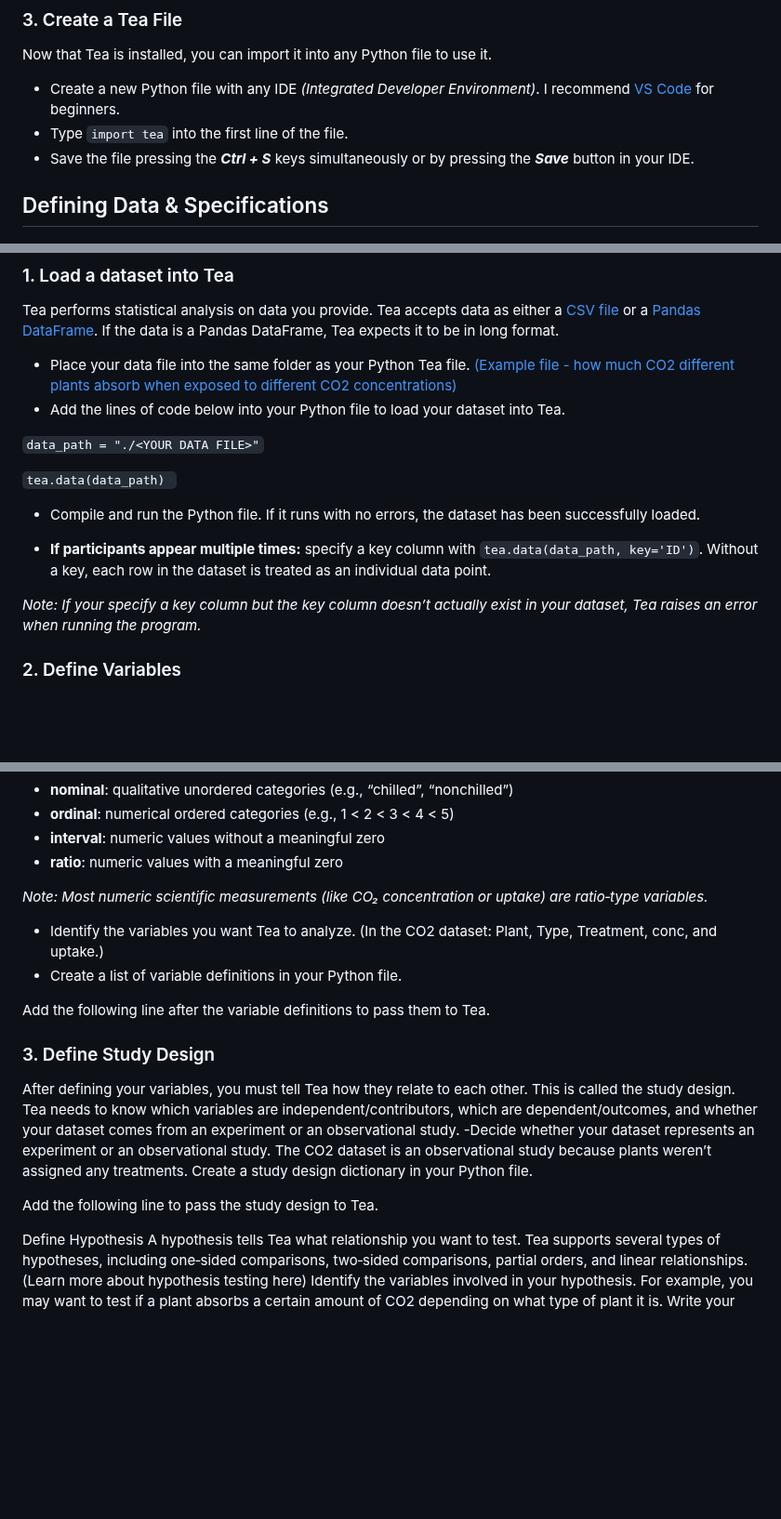
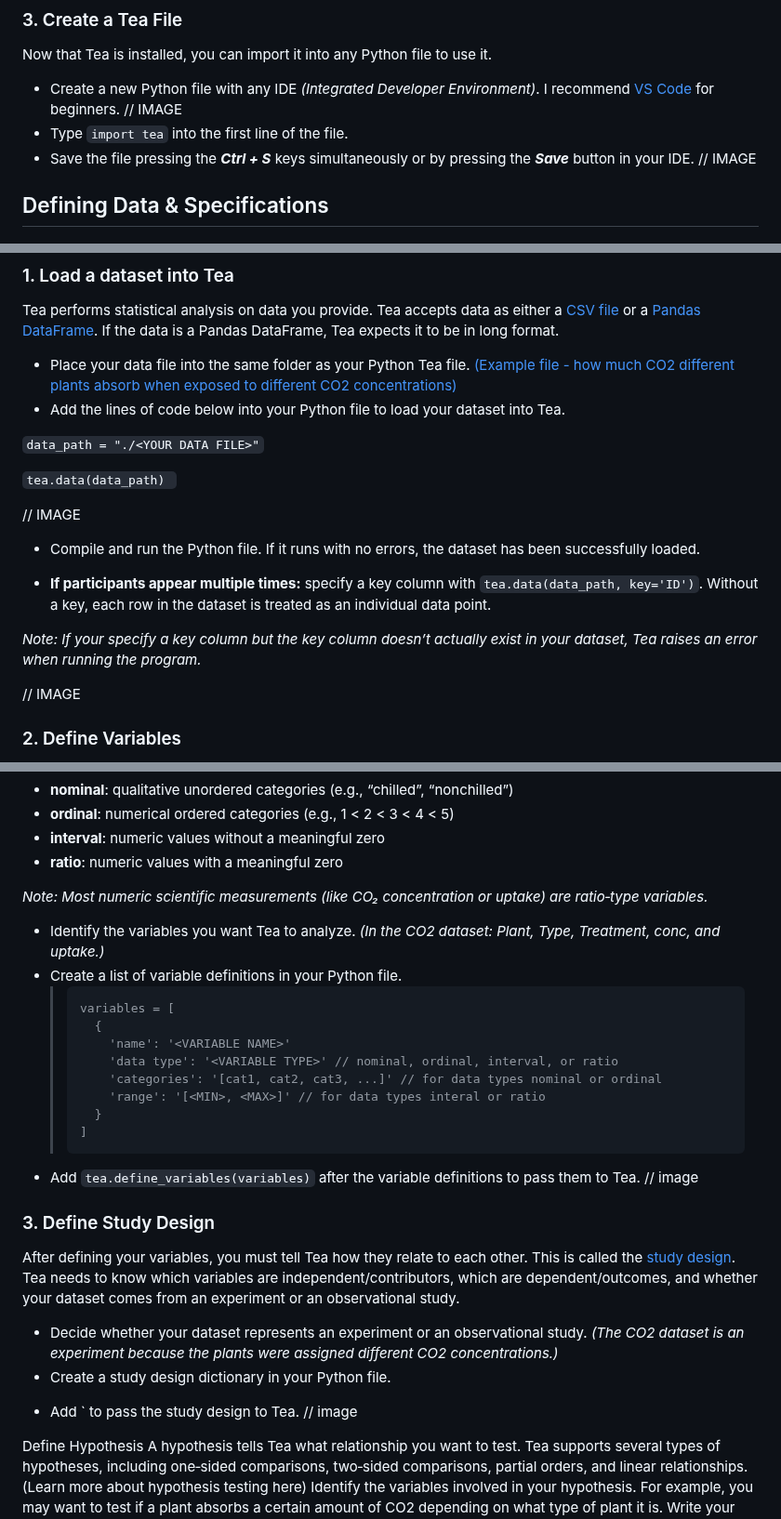
Before and after one commit to ekraw36/Tea_Docs, a Markdown page: task_documentation.md, 3 parts joined by grey strips. Shown at 93% size. GitHub-like rendering; blank space fills up the shorter version.

````diff
--- a/task_documentation.md
+++ b/task_documentation.md
@@ -17,8 +17,10 @@ Before you can use Tea, we first have to install it onto your computer.
 ### 3. Create a Tea File
 Now that Tea is installed, you can import it into any Python file to use it.
 - Create a new Python file with any IDE *(Integrated Developer Environment)*. I recommend [VS Code](https://code.visualstudio.com/) for beginners.
+// IMAGE
 - Type `import tea` into the first line of the file.
 - Save the file pressing the ***Ctrl + S*** keys simultaneously or by pressing the ***Save*** button in your IDE.
+// IMAGE
 
 ## Defining Data & Specifications
 
@@ -31,12 +33,16 @@ Tea performs statistical analysis on data you provide. Tea accepts data as eithe
 
 `tea.data(data_path) `
 
+// IMAGE
+
 - Compile and run the Python file. If it runs with no errors, the dataset has been successfully loaded.
 
 -  **If participants appear multiple times:** specify a key column with `tea.data(data_path, key='ID')`. Without a key, each row in the dataset is treated as an individual data point.
 
 *Note: If your specify a key column but the key column doesn’t actually exist in your dataset, Tea raises an error when running the program.*
 
+// IMAGE
+
 ### 2. Define Variables
 Each column in the dataset corresponds to a different variable. For each variable you plan to analyze, Tea requires you to define it with a name, data type, and (if needed) a category or range. Tea uses these definitions to understand what kind of data you are working with and to determine which statistical tests are appropriate.<br>
 
@@ -48,18 +54,29 @@ Tea supports four data types:
 
 *Note: Most numeric scientific measurements (like CO₂ concentration or uptake) are ratio‑type variables.*
 
-- Identify the variables you want Tea to analyze. (In the CO2 dataset: Plant, Type, Treatment, conc, and uptake.)
+- Identify the variables you want Tea to analyze. *(In the CO2 dataset: Plant, Type, Treatment, conc, and uptake.)*
 - Create a list of variable definitions in your Python file.
-
-Add the following line after the variable definitions to pass them to Tea.
-
+  > ```
+  > variables = [
+  >   {
+  >     'name': '<VARIABLE NAME>'
+  >     'data type': '<VARIABLE TYPE>' // nominal, ordinal, interval, or ratio
+  >     'categories': '[cat1, cat2, cat3, ...]' // for data types nominal or ordinal
+  >     'range': '[<MIN>, <MAX>]' // for data types interal or ratio
+  >   }
+  > ]
+  > ```
+- Add `tea.define_variables(variables)` after the variable definitions to pass them to Tea.
+// image
 
 ### 3. Define Study Design
-After defining your variables, you must tell Tea how they relate to each other. This is called the study design. Tea needs to know which variables are independent/contributors, which are dependent/outcomes, and whether your dataset comes from an experiment or an observational study.
--Decide whether your dataset represents an experiment or an observational study. The CO2 dataset is an observational study because plants weren’t assigned any treatments.
-Create a study design dictionary in your Python file.
+After defining your variables, you must tell Tea how they relate to each other. This is called the [study design](glossary.md). Tea needs to know which variables are independent/contributors, which are dependent/outcomes, and whether your dataset comes from an experiment or an observational study.
 
-Add the following line to pass the study design to Tea.
+- Decide whether your dataset represents an experiment or an observational study. *(The CO2 dataset is an experiment because the plants were assigned different CO2 concentrations.)*
+- Create a study design dictionary in your Python file.
+  >
+- Add ` to pass the study design to Tea.
+// image
 
 Define Hypothesis
 A hypothesis tells Tea what relationship you want to test. Tea supports several types of hypotheses, including one‑sided comparisons, two‑sided comparisons, partial orders, and linear relationships. (Learn more about hypothesis testing here)
````
Also changed, not shown: other parts of task_documentation.md (+1 -1 lines).
